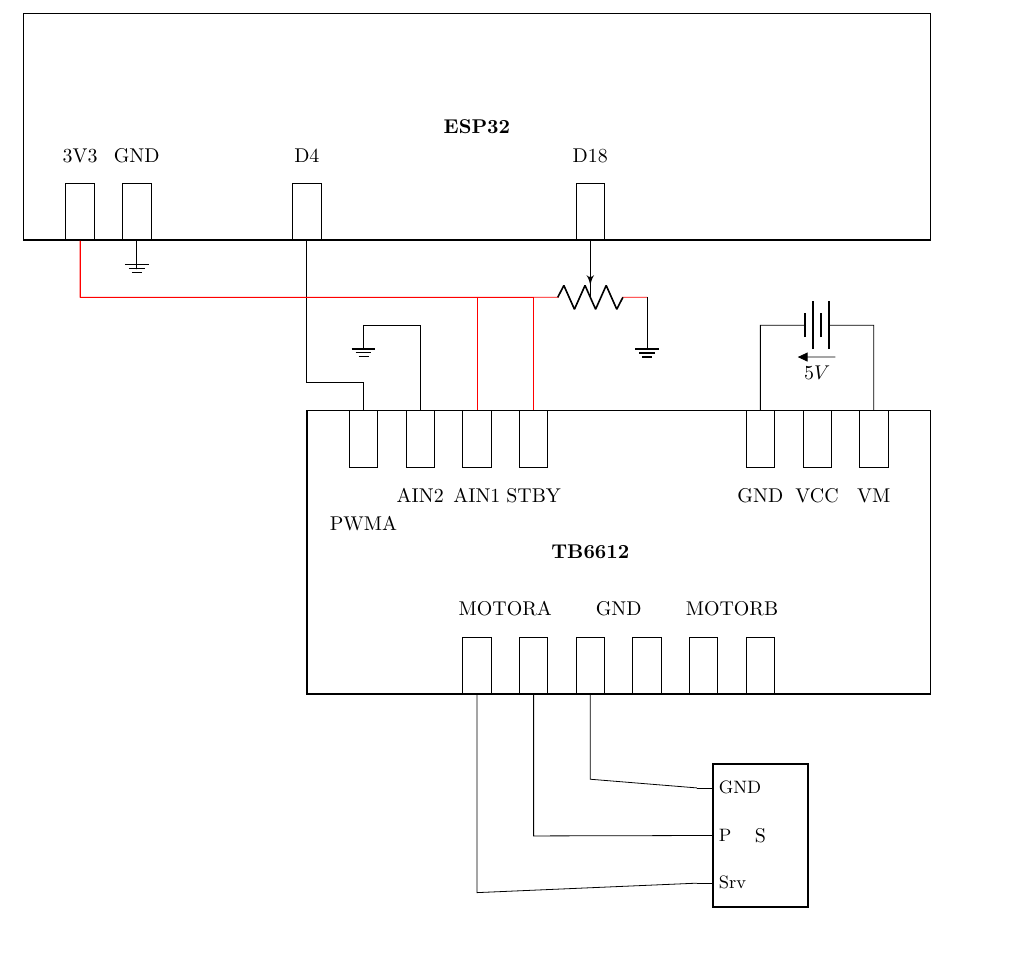
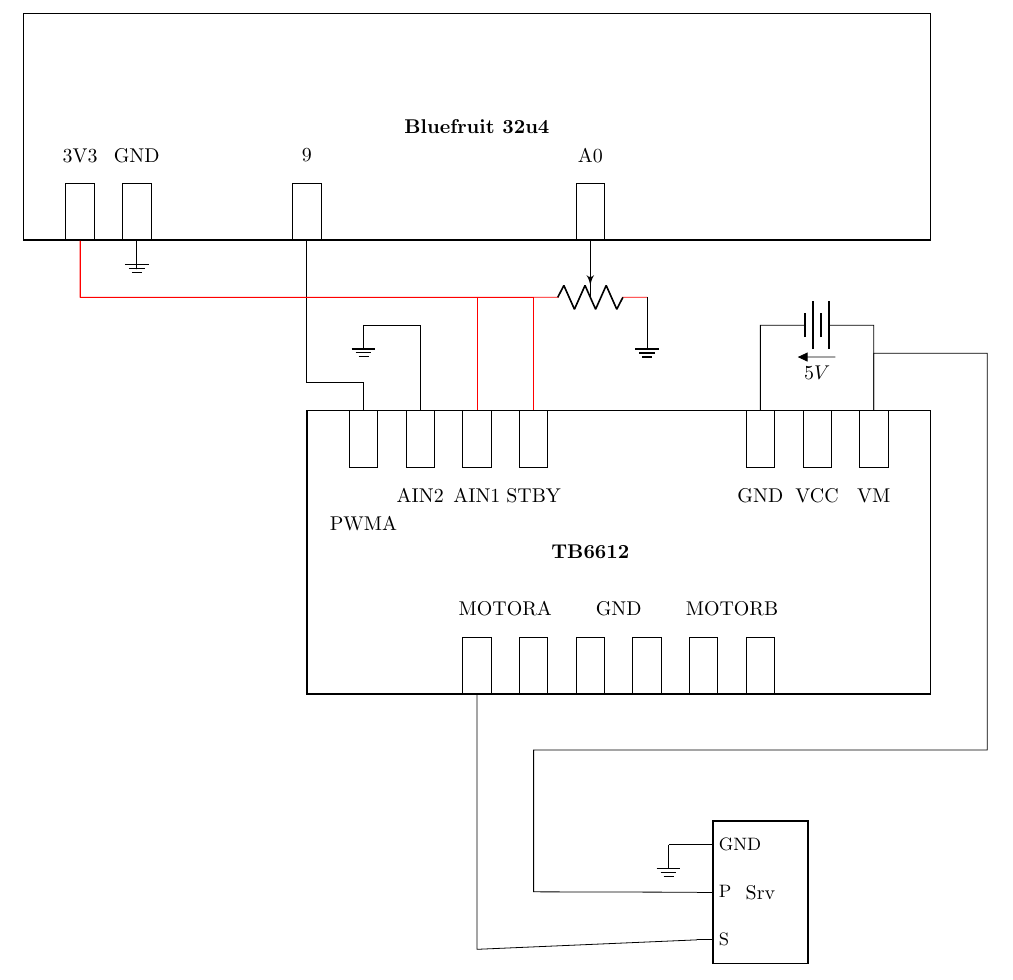
Before and after one commit to ddwheele/ComponentPlayground, a LaTeX document (servo_test/Diagram.tex): part of the page, cut at the place of the change. Compiled offline with pdfLaTeX.

Commit message:
fix diagram to go with working Knob demo

```diff
--- a/servo_test/Diagram.tex
+++ b/servo_test/Diagram.tex
@@ -21,21 +23,21 @@
 	%\draw[step=1cm,gray,ultra thin] (0,-10) grid (20,10);
 	%\draw (0,0) circle [radius=10pt];
 
-	% Body of the ESP32
+	% Body of the Feather
 	\node at (8,7.5) [rectangle, thick, draw, minimum width=16cm, minimum height=4cm]  {};
-	\node at (8,7.5) [font=\bf]{ESP32};
+	\node at (8,7.5) [font=\bf]{Bluefruit 32u4};
 
 	% ESP32 Pins
 	\node (3V3) at (1,6) [pin] {} ;
 	\node at (1,7) {3V3};
 	\node (GNDESP) at (2,6) [pin]{} +(1,.5);
 	\node at (2,7) {GND};
-	\node (D4) at (5,6) [pin] {} +(1,.5);
-	\node at (5,7) {D4};
+	\node (f9) at (5,6) [pin] {} +(1,.5);
+	\node at (5,7) {9~};
 	%\node (D5) at (9,6) [pin] {} +(1,.5);
 	%\node at (9,7) {D5};
-	\node (D18) at (10,6) [pin] {} +(1,.5);
-	\node at (10,7) {D18};
+	\node (A0) at (10,6) [pin] {} +(1,.5);
+	\node at (10,7) {A0};
 	%\node (D19) at (11,6) [pin] {} +(1,.5);
 	%\node at (11,7) {D19};
 	%\node (VP) at (14,9) [pin] {} +(1,.5);
@@ -79,19 +81,19 @@
 
 	% Servo
 	\tikzset{flipflop myJK/.style={flipflop,
- 		flipflop def={t1=GND, t2=P, t3=Srv}}
+ 		flipflop def={t1=GND, t2=P, t3=S}}
 	}
-	\draw (13,-5) node[flipflop myJK](servo) {S};
-	\draw (MOTORA1.south)  -- ++(0,-3.5)  to (servo.pin 3);
-	\draw (MOTORA2.south) -- ++(0,-2.5)  to (servo.pin 2);
+	\draw (13,-6) node[flipflop myJK](servo) {Srv};
+	\draw (MOTORA1.south)  -- ++(0,-4.5)  to (servo.pin 3);
+	\draw (VM.north) -- ++(0,1) -- ++(2,0) -- ++(0,-7)  -- ++(-8,0) -- ++(0,-2.5) to (servo.pin 2);
 
 	% Grounds
 	\draw (GNDESP.south) -- ++(0,-0.5) -- ++ (0,0.5) node(GROUND)[ground]{};
-	\draw (GNDTB_BOT1.south) -- ++(0,-1.5) to (servo.pin 1);
+	\draw (servo.pin 1)  -- ++(-0.5,0) node(GROUND)[ground]{};
 	\draw  (AIN2.north) -- ++ (0,1.5) -- ++ (-1,0) node(GROUND)[ground]{};
 
 	% TB6612 connections
-	\draw (D4.south)  -- ++(0,-2.5) --  ++(1,0) to[short] (PWMA.north);
+	\draw (f9.south)  -- ++(0,-2.5) --  ++(1,0) to[short] (PWMA.north);
 
 
 	% 3V3 Power connections
@@ -105,7 +107,7 @@
 	\draw [red] (3V3.south) -- ++(0,-1) -- ++(8,0)
 		to[pR,-, color=black] [black] ++(2,0);
 
-	\draw(D18.south) -- ++(0,-1) ;
+	\draw(A0.south) -- ++(0,-1) ;
 	\draw (11,4.5)  -- ++(0,-0.5) node(GROUND)[ground]{};
 
 \end{circuitikz}
```
Also changed, not shown: servo_test/Diagram.tex (2 more changed lines).
